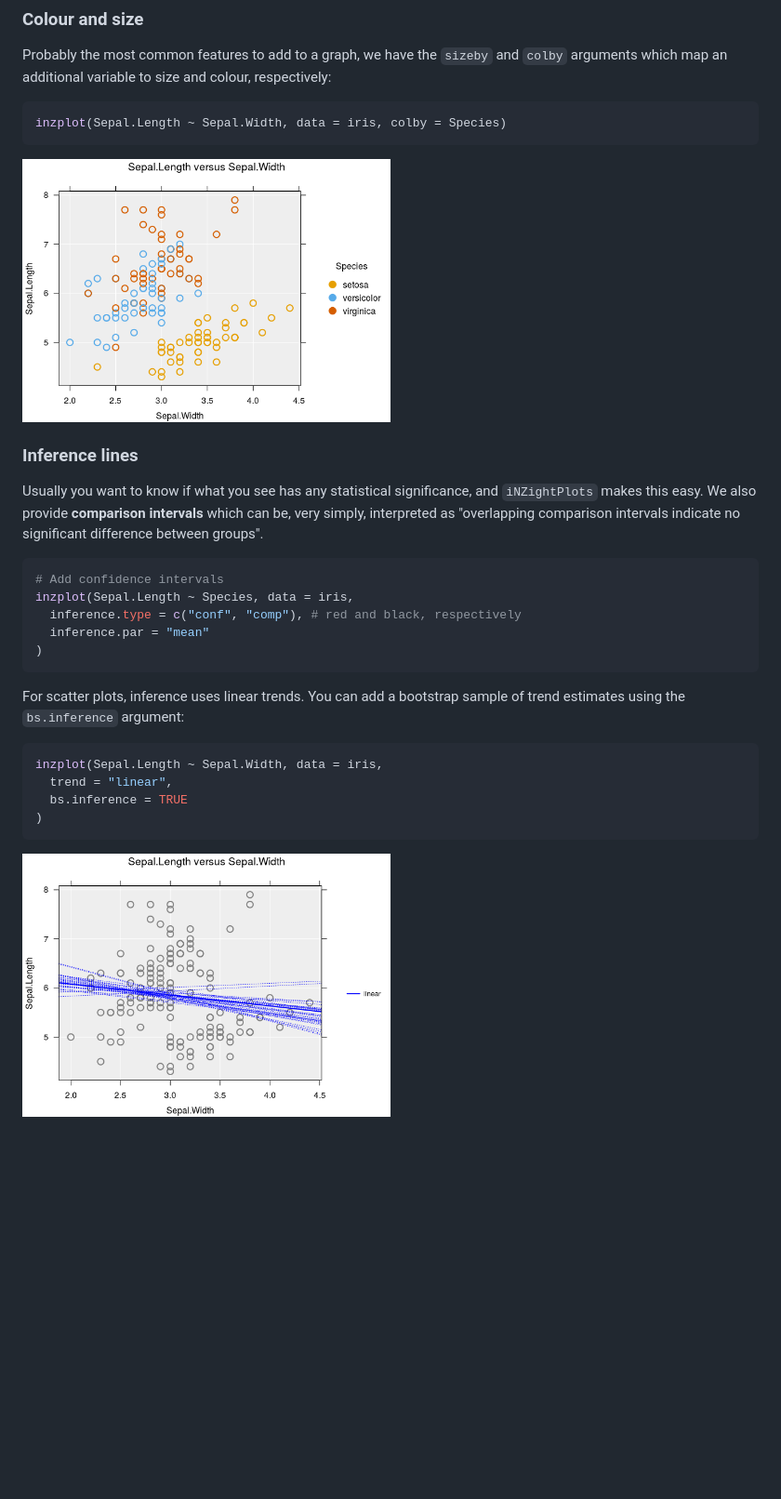
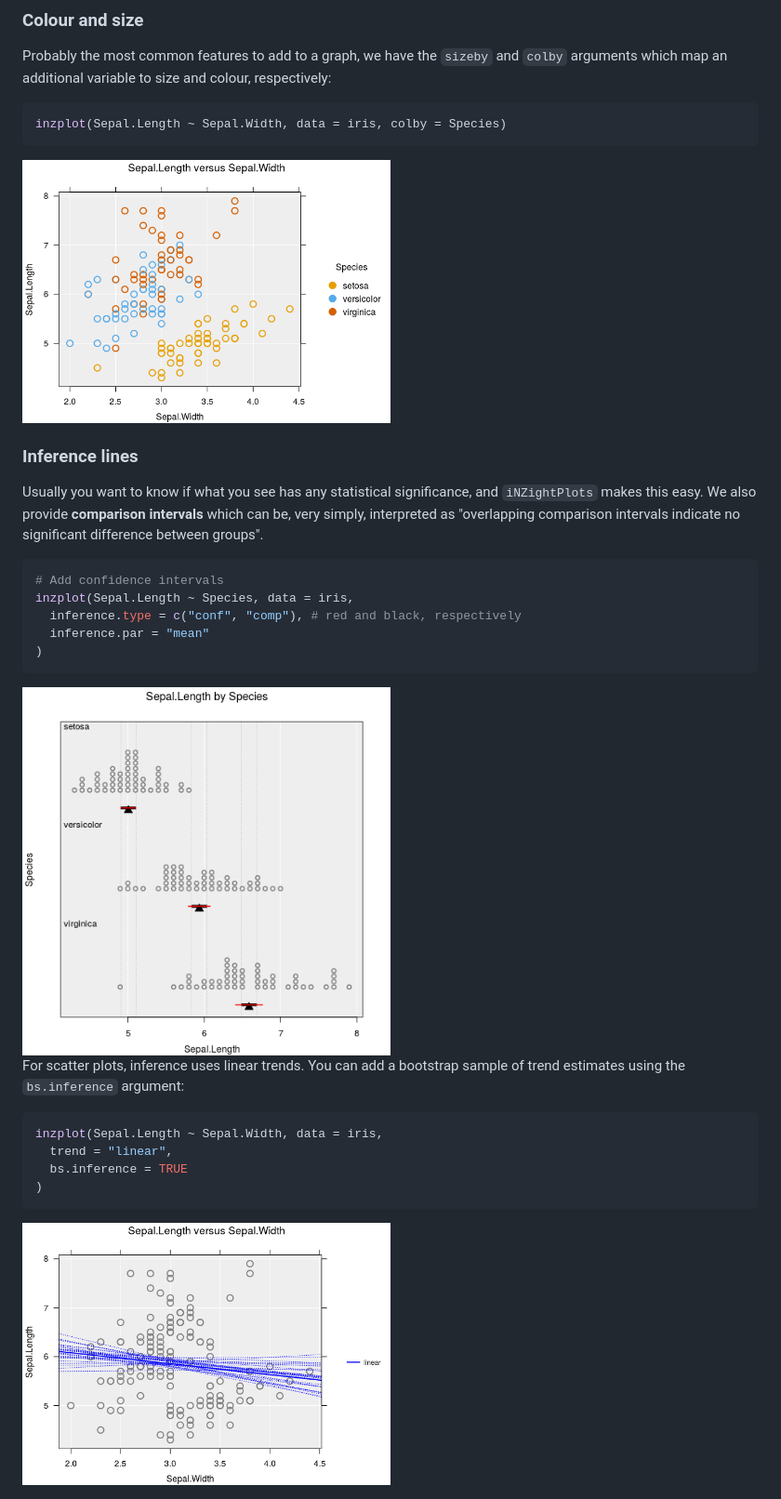
Before and after one commit to iNZightVIT/iNZightPlots, a Markdown page: README.md, the part around the change. Shown at 93% size. Rendered like a GitHub page; pictures changed too: man/figures/README-colours-1.png, man/figures/README-trends-1.png (deleted), man/figures/README-trends-2.png (added); blank space fills up the shorter version.

Commit message:
fix figure

````diff
--- a/README.md
+++ b/README.md
@@ -148,6 +148,8 @@ inzplot(Sepal.Length ~ Species, data = iris,
 )
 ```
 
+<img src="man/figures/README-demo-inf.png" width="50%" />
+
 For scatter plots, inference uses linear trends. You can add a bootstrap sample of trend estimates using the `bs.inference` argument:
 
 ``` r
@@ -157,4 +159,4 @@ inzplot(Sepal.Length ~ Sepal.Width, data = iris,
 )
 ```
 
-<img src="man/figures/README-trends-1.png" width="50%" style="display: block; margin: auto;" />
+<img src="man/figures/README-trends-2.png" width="50%" style="display: block; margin: auto;" />
````
Also changed, not shown: man/figures/README-demo-usage-3.png, man/figures/README-demo-usage-4.png, 1 other file.
